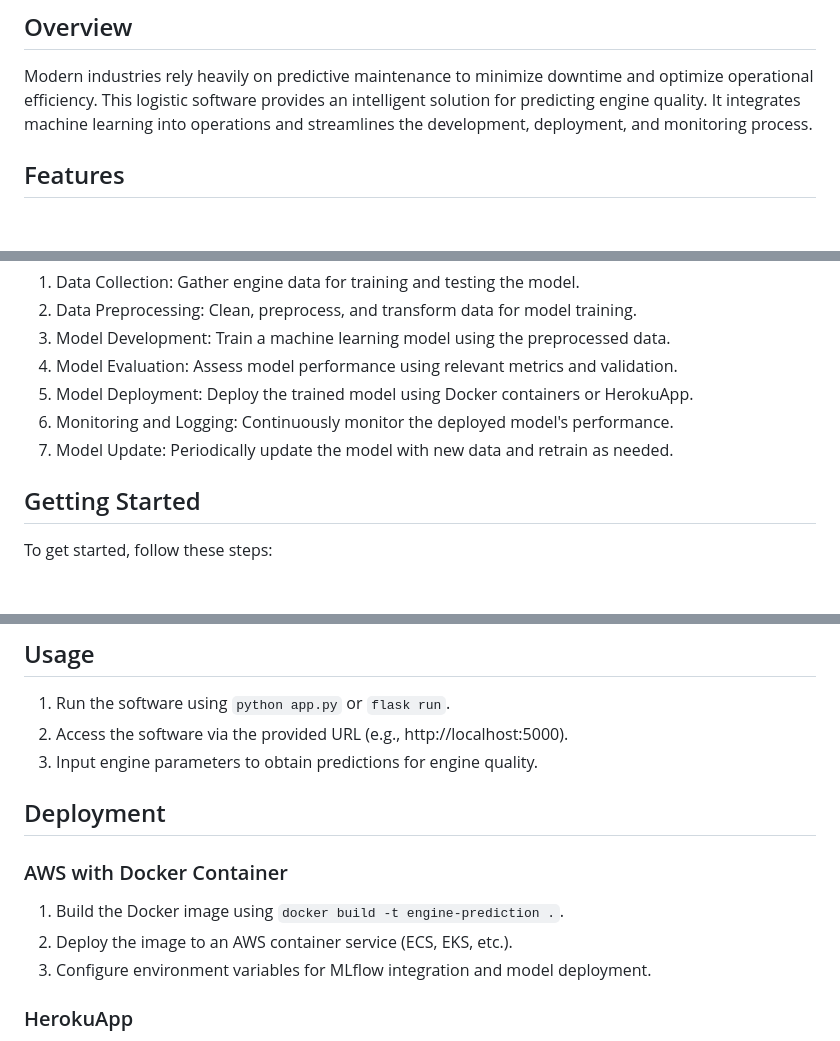
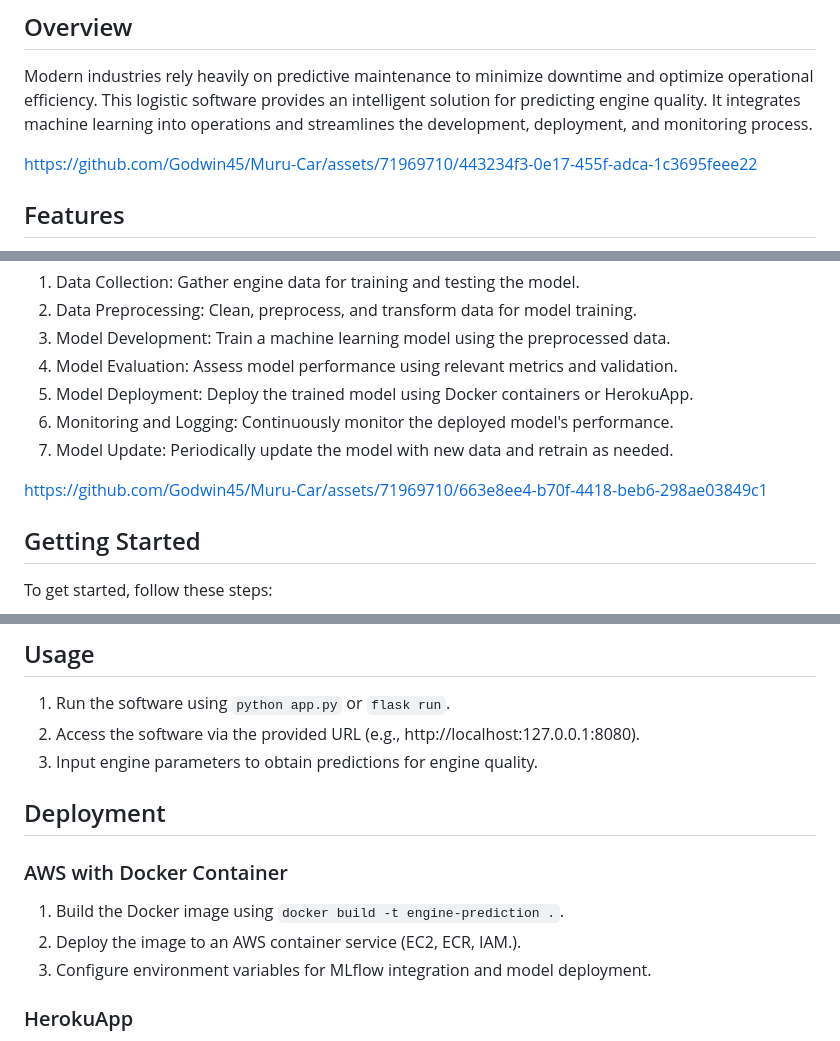
Before and after one commit to Godwin45/Muru-Car, a Markdown page: README.md, 3 parts joined by grey strips. GitHub-like rendering; blank space fills up the shorter version.

```diff
--- a/README.md
+++ b/README.md
@@ -17,6 +17,9 @@ This logistic software is designed to predict engine quality and determine wheth
 ## Overview
 
 Modern industries rely heavily on predictive maintenance to minimize downtime and optimize operational efficiency. This logistic software provides an intelligent solution for predicting engine quality. It integrates machine learning into operations and streamlines the development, deployment, and monitoring process.
+
+https://github.com/Godwin45/Muru-Car/assets/71969710/443234f3-0e17-455f-adca-1c3695feee22
+
 
 ## Features
 
@@ -38,6 +41,8 @@ The software follows a comprehensive ML Ops cycle, which includes the following
 6. Monitoring and Logging: Continuously monitor the deployed model's performance.
 7. Model Update: Periodically update the model with new data and retrain as needed.
 
+https://github.com/Godwin45/Muru-Car/assets/71969710/663e8ee4-b70f-4418-beb6-298ae03849c1
+
 ## Getting Started
 
 To get started, follow these steps:
@@ -52,7 +57,7 @@ To get started, follow these steps:
 ## Usage
 
 1. Run the software using `python app.py` or `flask run`.
-2. Access the software via the provided URL (e.g., http://localhost:5000).
+2. Access the software via the provided URL (e.g., http://localhost:127.0.0.1:8080).
 3. Input engine parameters to obtain predictions for engine quality.
 
 ## Deployment
@@ -60,7 +65,7 @@ To get started, follow these steps:
 ### AWS with Docker Container
 
 1. Build the Docker image using `docker build -t engine-prediction .`.
-2. Deploy the image to an AWS container service (ECS, EKS, etc.).
+2. Deploy the image to an AWS container service (EC2, ECR, IAM.).
 3. Configure environment variables for MLflow integration and model deployment.
 
 ### HerokuApp
```
